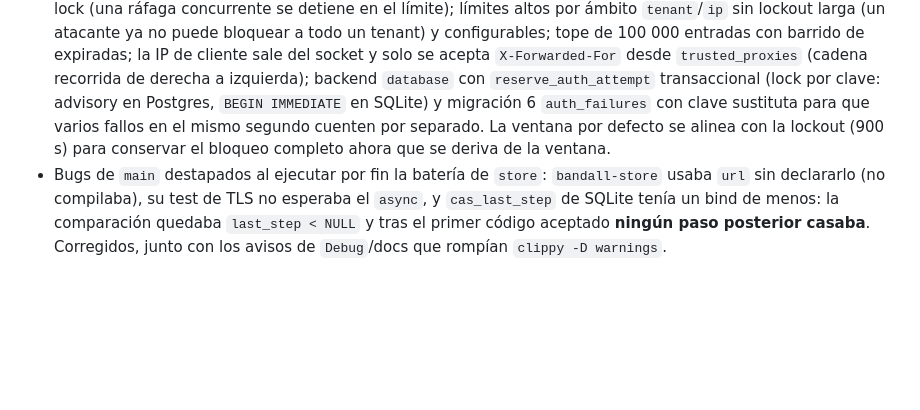
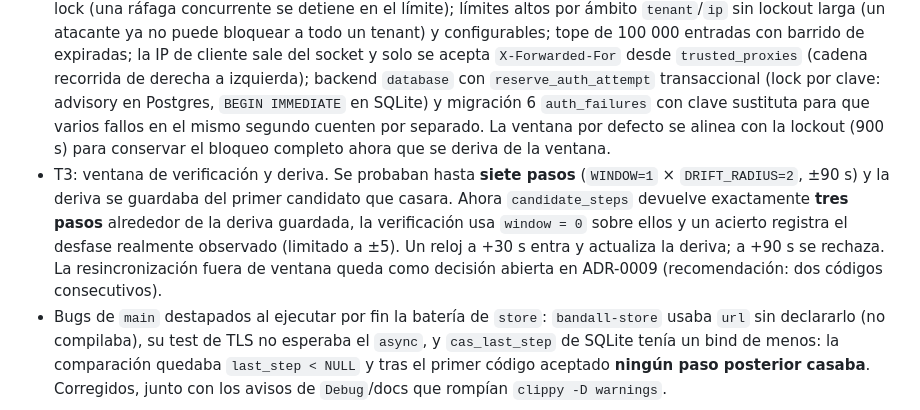
Before and after one commit to angelnereira/Band-All, a Markdown page: CHANGELOG.md, the part around the change. GitHub-like rendering; blank space fills up the shorter version.

```diff
--- a/CHANGELOG.md
+++ b/CHANGELOG.md
@@ -35,4 +35,5 @@ Formato basado en [Keep a Changelog](https://keepachangelog.com/es-ES/1.1.0/) y
 - H0: Postgres de desarrollo escucha en el puerto de host 5433 por defecto para no chocar con otros proyectos locales.
 - T1: `ci.yml` era **inválido**: `defaults.run.timeout-minutes` no existe en el esquema (GitHub creaba el run con 0 jobs). Timeouts por job, `concurrency` por ref, `totp-core` con umbral de cobertura del 90 % y los 12 SHAs re-verificados contra tags exactos con `git ls-remote`.
 - T2: rate limit **atómico** y con scopes (ADR-0008). `Policy::acquire` decide y registra el intento bajo un único lock (una ráfaga concurrente se detiene en el límite); límites altos por ámbito `tenant`/`ip` sin lockout larga (un atacante ya no puede bloquear a todo un tenant) y configurables; tope de 100 000 entradas con barrido de expiradas; la IP de cliente sale del socket y solo se acepta `X-Forwarded-For` desde `trusted_proxies` (cadena recorrida de derecha a izquierda); backend `database` con `reserve_auth_attempt` transaccional (lock por clave: advisory en Postgres, `BEGIN IMMEDIATE` en SQLite) y migración 6 `auth_failures` con clave sustituta para que varios fallos en el mismo segundo cuenten por separado. La ventana por defecto se alinea con la lockout (900 s) para conservar el bloqueo completo ahora que se deriva de la ventana.
+- T3: ventana de verificación y deriva. Se probaban hasta **siete pasos** (`WINDOW=1` × `DRIFT_RADIUS=2`, ±90 s) y la deriva se guardaba del primer candidato que casara. Ahora `candidate_steps` devuelve exactamente **tres pasos** alrededor de la deriva guardada, la verificación usa `window = 0` sobre ellos y un acierto registra el desfase realmente observado (limitado a ±5). Un reloj a +30 s entra y actualiza la deriva; a +90 s se rechaza. La resincronización fuera de ventana queda como decisión abierta en ADR-0009 (recomendación: dos códigos consecutivos).
 - Bugs de `main` destapados al ejecutar por fin la batería de `store`: `bandall-store` usaba `url` sin declararlo (no compilaba), su test de TLS no esperaba el `async`, y `cas_last_step` de SQLite tenía un bind de menos: la comparación quedaba `last_step < NULL` y tras el primer código aceptado **ningún paso posterior casaba**. Corregidos, junto con los avisos de `Debug`/docs que rompían `clippy -D warnings`.
```
Also changed, not shown: BANDALL_ROADMAP.md (+3 -0 lines).
